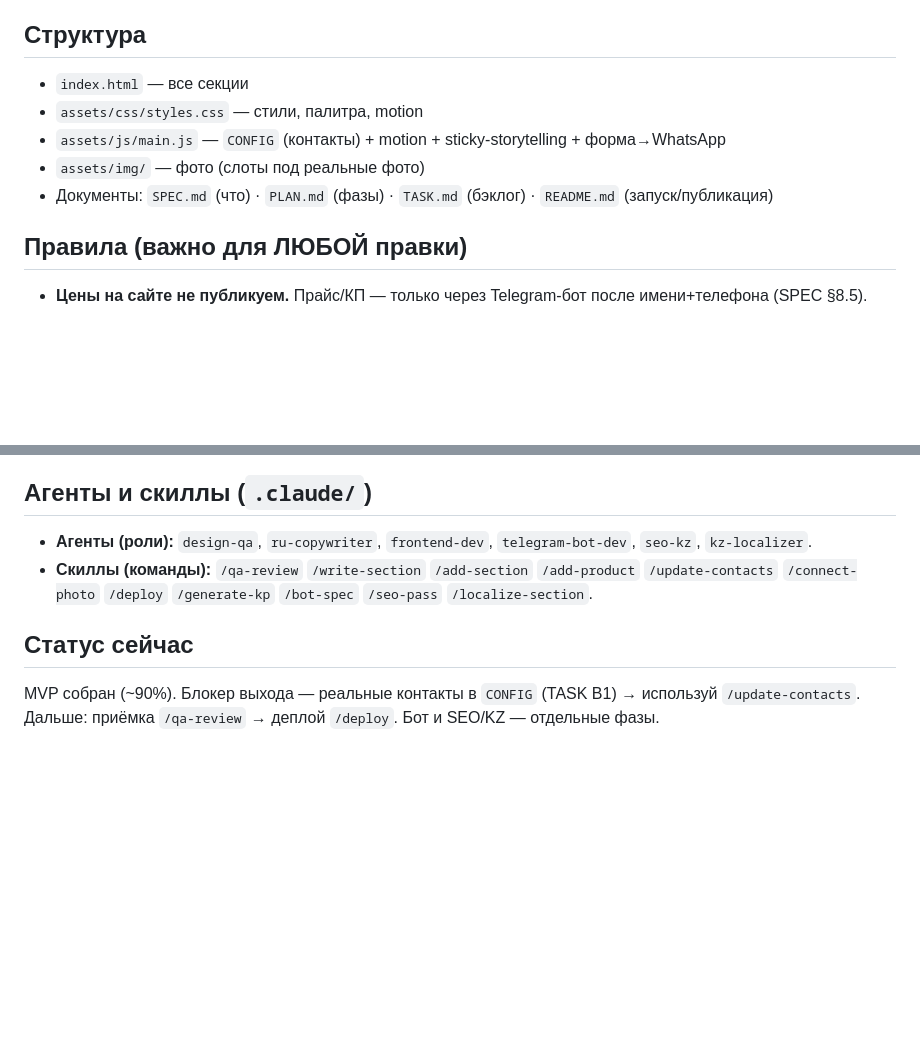
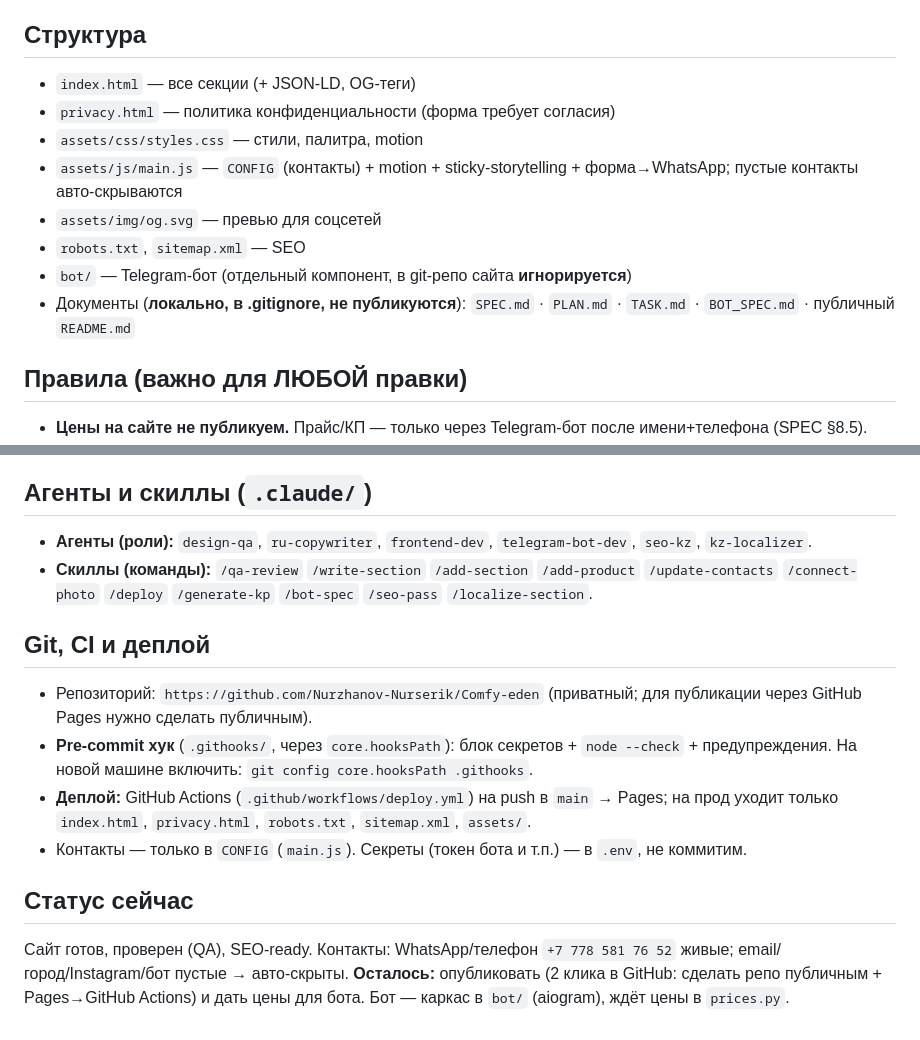
Before and after one commit to Nurzhanov-Nurserik/Comfy-eden, a Markdown page: CLAUDE.md, 2 parts joined by grey strips. Drawn GitHub-style; blank space fills up the shorter version.

Commit message:
docs: актуализирован CLAUDE.md (бот, CI/CD, деплой, SEO, статус)
Co-Authored-By: Claude Opus 4.8 <noreply@anthropic.com>

```diff
--- a/CLAUDE.md
+++ b/CLAUDE.md
@@ -10,11 +10,14 @@ Premium B2B-лендинг гостиничного текстиля и одно
 - Запуск: открыть `index.html` или `python -m http.server 5500`.
 
 ## Структура
-- `index.html` — все секции
+- `index.html` — все секции (+ JSON-LD, OG-теги)
+- `privacy.html` — политика конфиденциальности (форма требует согласия)
 - `assets/css/styles.css` — стили, палитра, motion
-- `assets/js/main.js` — `CONFIG` (контакты) + motion + sticky-storytelling + форма→WhatsApp
-- `assets/img/` — фото (слоты под реальные фото)
-- Документы: `SPEC.md` (что) · `PLAN.md` (фазы) · `TASK.md` (бэклог) · `README.md` (запуск/публикация)
+- `assets/js/main.js` — `CONFIG` (контакты) + motion + sticky-storytelling + форма→WhatsApp; пустые контакты авто-скрываются
+- `assets/img/og.svg` — превью для соцсетей
+- `robots.txt`, `sitemap.xml` — SEO
+- `bot/` — Telegram-бот (отдельный компонент, в git-репо сайта **игнорируется**)
+- Документы (**локально, в .gitignore, не публикуются**): `SPEC.md` · `PLAN.md` · `TASK.md` · `BOT_SPEC.md` · публичный `README.md`
 
 ## Правила (важно для ЛЮБОЙ правки)
 - **Цены на сайте не публикуем.** Прайс/КП — только через Telegram-бот после имени+телефона (SPEC §8.5).
@@ -34,5 +37,11 @@ Premium B2B-лендинг гостиничного текстиля и одно
 - **Агенты (роли):** `design-qa`, `ru-copywriter`, `frontend-dev`, `telegram-bot-dev`, `seo-kz`, `kz-localizer`.
 - **Скиллы (команды):** `/qa-review` `/write-section` `/add-section` `/add-product` `/update-contacts` `/connect-photo` `/deploy` `/generate-kp` `/bot-spec` `/seo-pass` `/localize-section`.
 
+## Git, CI и деплой
+- Репозиторий: `https://github.com/Nurzhanov-Nurserik/Comfy-eden` (приватный; для публикации через GitHub Pages нужно сделать публичным).
+- **Pre-commit хук** (`.githooks/`, через `core.hooksPath`): блок секретов + `node --check` + предупреждения. На новой машине включить: `git config core.hooksPath .githooks`.
+- **Деплой:** GitHub Actions (`.github/workflows/deploy.yml`) на push в `main` → Pages; на прод уходит только `index.html`, `privacy.html`, `robots.txt`, `sitemap.xml`, `assets/`.
+- Контакты — только в `CONFIG` (`main.js`). Секреты (токен бота и т.п.) — в `.env`, не коммитим.
+
 ## Статус сейчас
-MVP собран (~90%). Блокер выхода — реальные контакты в `CONFIG` (TASK B1) → используй `/update-contacts`. Дальше: приёмка `/qa-review` → деплой `/deploy`. Бот и SEO/KZ — отдельные фазы.
+Сайт готов, проверен (QA), SEO-ready. Контакты: WhatsApp/телефон `+7 778 581 76 52` живые; email/город/Instagram/бот пустые → авто-скрыты. **Осталось:** опубликовать (2 клика в GitHub: сделать репо публичным + Pages→GitHub Actions) и дать цены для бота. Бот — каркас в `bot/` (aiogram), ждёт цены в `prices.py`.
```
